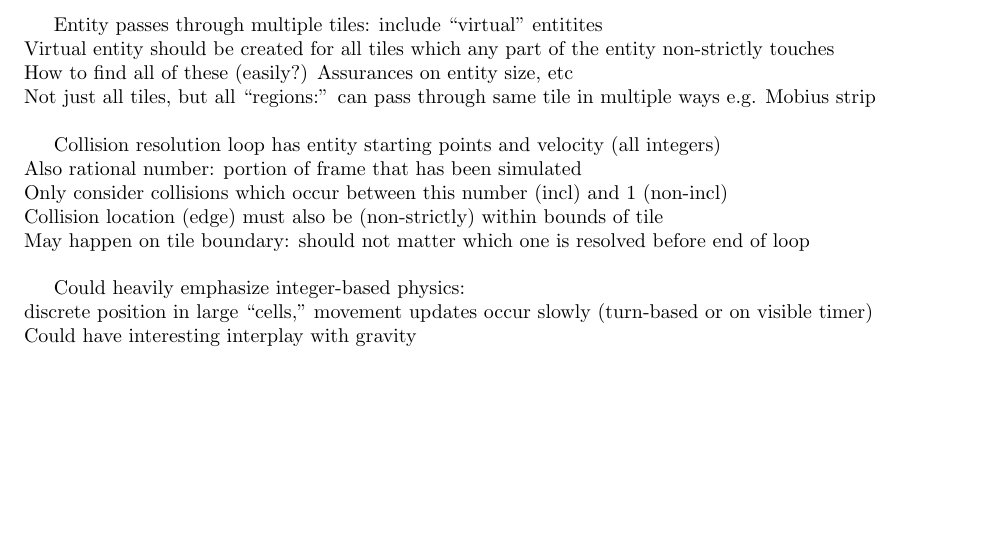
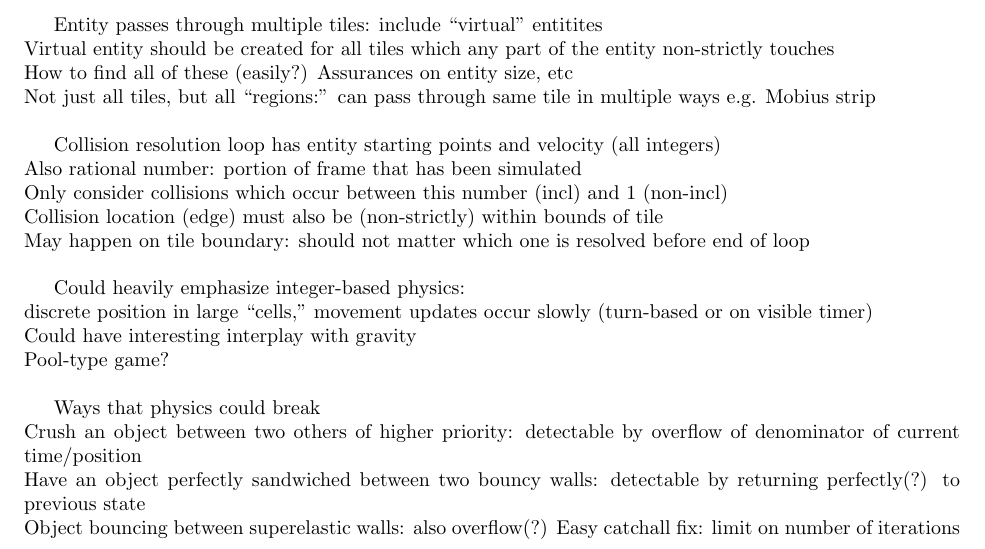
Before and after one commit to Mathtician/ideas, a LaTeX document (game/game.tex): part of page 4 of 4, cut so that both start at the same text, the shorter picture padded with empty space. Compiled offline with pdfLaTeX.

Commit message:
Added failure cases for physics in game

```diff
--- a/game/game.tex
+++ b/game/game.tex
@@ -236,5 +236,14 @@ Could heavily emphasize integer-based physics: \\
 discrete position in large ``cells,''
 movement updates occur slowly (turn-based or on visible timer) \\
 Could have interesting interplay with gravity \\
+Pool-type game? \\
+
+Ways that physics could break \\
+Crush an object between two others of higher priority:
+detectable by overflow of denominator of current time/position \\
+Have an object perfectly sandwiched between two bouncy walls:
+detectable by returning perfectly(?) to previous state \\
+Object bouncing between superelastic walls: also overflow(?)
+Easy catchall fix: limit on number of iterations \\
 
 \end{document}
```
Also changed, not shown: game/game.pdf.
